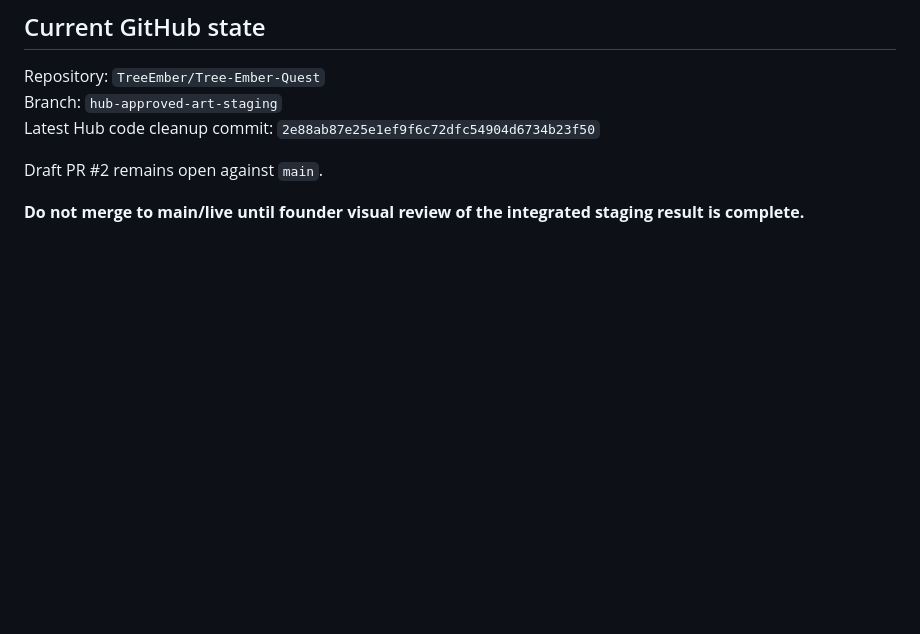
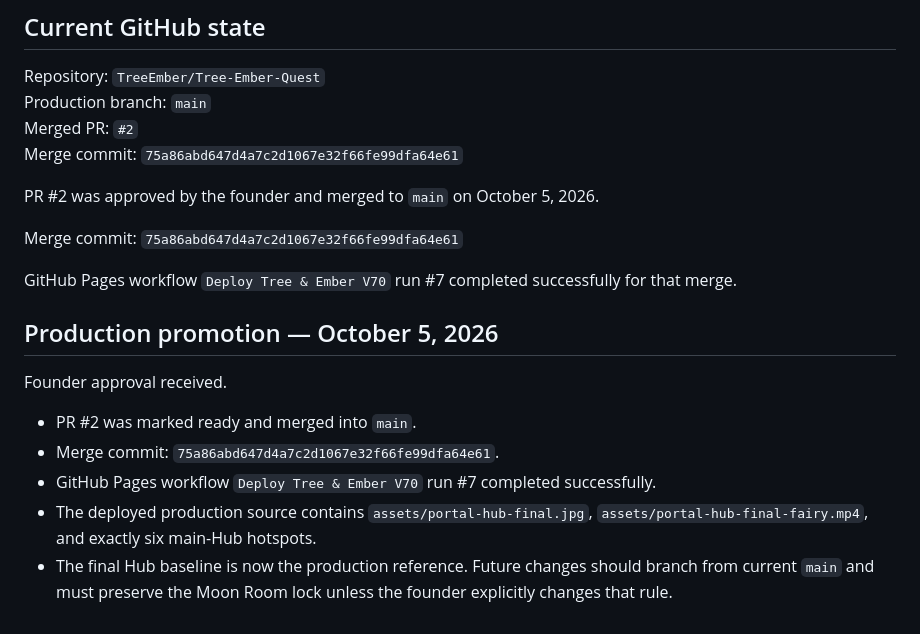
Before and after one commit to TreeEmber/Tree-Ember-Quest, a Markdown page: HUB_FINAL_ANIMATION_AND_PORTALS.md, the part around the change. Drawn GitHub-style; blank space fills up the shorter version.

Commit message:
Record approved Hub production promotion

```diff
--- a/HUB_FINAL_ANIMATION_AND_PORTALS.md
+++ b/HUB_FINAL_ANIMATION_AND_PORTALS.md
@@ -126,9 +126,23 @@ Verified on staging:
 ## Current GitHub state
 
 Repository: `TreeEmber/Tree-Ember-Quest`
-Branch: `hub-approved-art-staging`
-Latest Hub code cleanup commit: `2e88ab87e25e1ef9f6c72dfc54904d6734b23f50`
+Production branch: `main`
+Merged PR: `#2`
+Merge commit: `75a86abd647d4a7c2d1067e32f66fe99dfa64e61`
 
-Draft PR #2 remains open against `main`.
+PR #2 was approved by the founder and merged to `main` on October 5, 2026.
 
-**Do not merge to main/live until founder visual review of the integrated staging result is complete.**
+Merge commit: `75a86abd647d4a7c2d1067e32f66fe99dfa64e61`
+
+GitHub Pages workflow `Deploy Tree & Ember V70` run #7 completed successfully for that merge.
+
+
+## Production promotion — October 5, 2026
+
+Founder approval received.
+
+- PR #2 was marked ready and merged into `main`.
+- Merge commit: `75a86abd647d4a7c2d1067e32f66fe99dfa64e61`.
+- GitHub Pages workflow `Deploy Tree & Ember V70` run #7 completed successfully.
+- The deployed production source contains `assets/portal-hub-final.jpg`, `assets/portal-hub-final-fairy.mp4`, and exactly six main-Hub hotspots.
+- The final Hub baseline is now the production reference. Future changes should branch from current `main` and must preserve the Moon Room lock unless the founder explicitly changes that rule.
```
